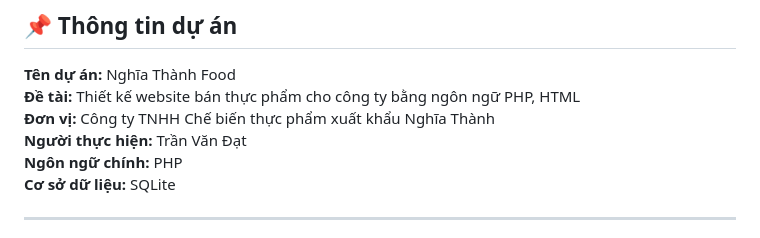
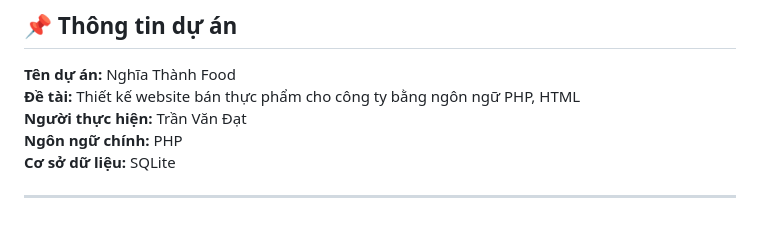
Before and after one commit to trandat2004/Website_banthucpham, a Markdown page: README.md, the part around the change. GitHub-like rendering.

```diff
--- a/README.md
+++ b/README.md
@@ -398,7 +398,6 @@ Trong tương lai có thể mở rộng:
 
 **Tên dự án:** Nghĩa Thành Food
 **Đề tài:** Thiết kế website bán thực phẩm cho công ty bằng ngôn ngữ PHP, HTML
-**Đơn vị:** Công ty TNHH Chế biến thực phẩm xuất khẩu Nghĩa Thành
 **Người thực hiện:** Trần Văn Đạt
 **Ngôn ngữ chính:** PHP
 **Cơ sở dữ liệu:** SQLite
```
